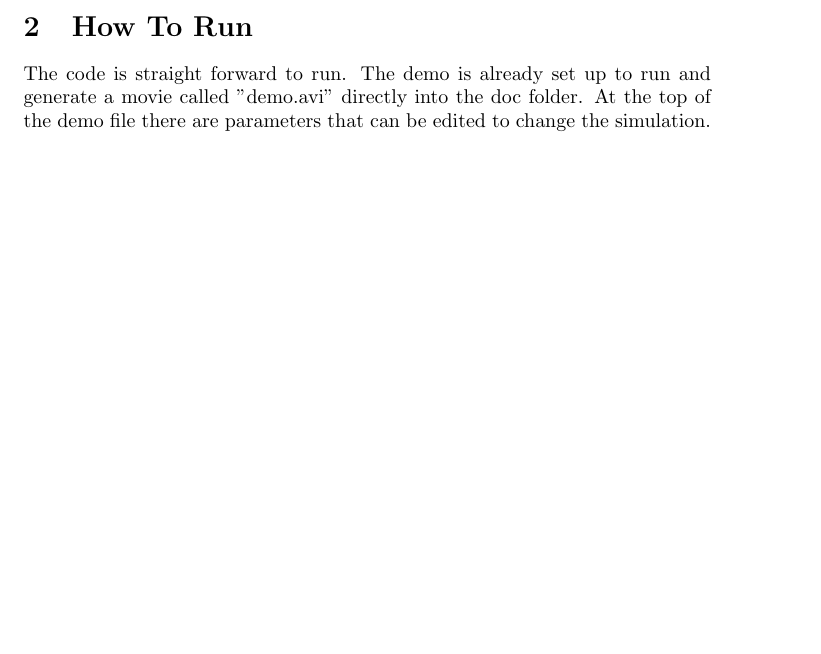
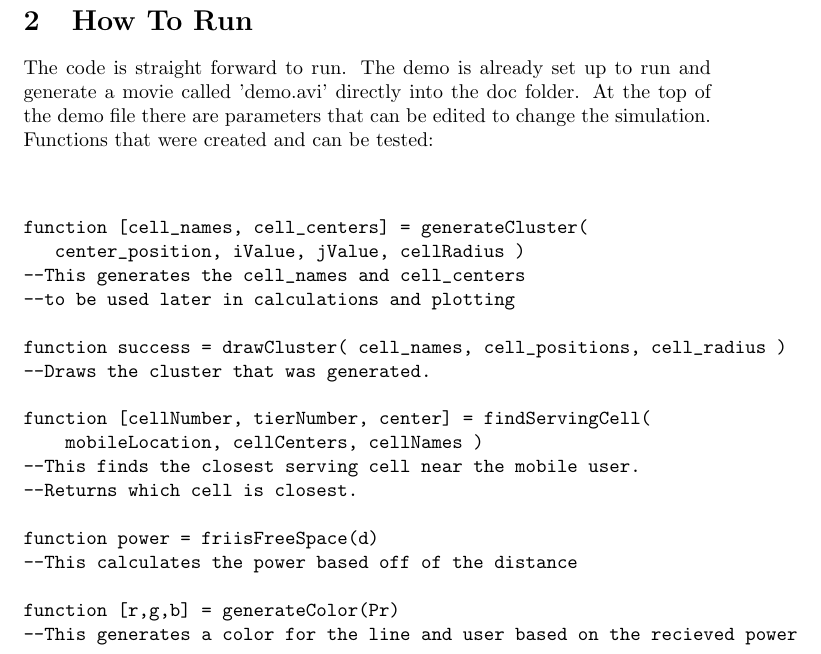
Before and after one commit to k-chaney/ECET512, a LaTeX problem sheet (HW1/latex/main.tex): part of page 2 of 3 before the commit and part of page 4 of 4 after it, cut so that both start at the same text, the shorter picture padded with empty space. Compiled offline with pdfLaTeX.

Commit message:
done just need to include proper video

```diff
--- a/HW1/latex/main.tex
+++ b/HW1/latex/main.tex
@@ -88,7 +88,31 @@ Figures \ref{N1}, \ref{N3}, and \ref{N7} are examples of these functions working
 \section{How To Run}\label{run}
 
-The code is straight forward to run. The demo is already set up to run and generate a movie called "demo.avi" directly into the doc folder. At the top of the demo file there are parameters that can be edited to change the simulation.
+The code is straight forward to run. The demo is already set up to run and generate a movie called 'demo.avi' directly into the doc folder. At the top of the demo file there are parameters that can be edited to change the simulation.
 
+Functions that were created and can be tested:
+\begin{verbatim}
+
+
+function [cell_names, cell_centers] = generateCluster(
+		 center_position, iValue, jValue, cellRadius )
+--This generates the cell_names and cell_centers
+--to be used later in calculations and plotting
+
+function success = drawCluster( cell_names, cell_positions, cell_radius )
+--Draws the cluster that was generated.
+
+function [cellNumber, tierNumber, center] = findServingCell(
+			 mobileLocation, cellCenters, cellNames )
+--This finds the closest serving cell near the mobile user.
+--Returns which cell is closest.
+
+function power = friisFreeSpace(d)
+--This calculates the power based off of the distance
+
+function [r,g,b] = generateColor(Pr)
+--This generates a color for the line and user based on the recieved power
+
+\end{verbatim}
 
 %\clearpage
 %----------------------------------------------------------------------------------------
```
Also changed, not shown: HW1/Makefile, HW1/latex/main.tex (2 more changed lines).
